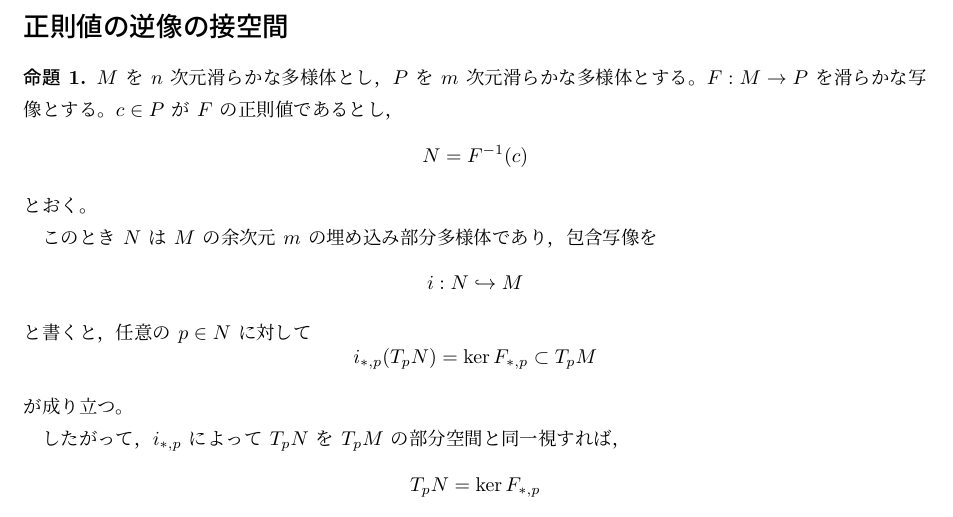
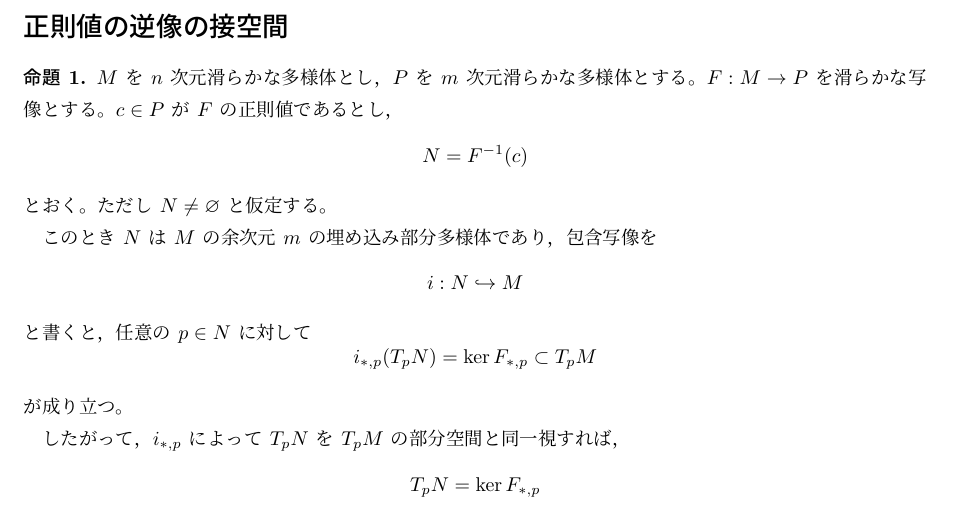
Before and after one commit to tawashichan/regular_value_theorem_and_tangent_space, a LaTeX document (main.tex): part of page 1 of 2, cut so that both start at the same text. Compiled offline with upLaTeX and dvipdfmx.

Commit message:
Add assumption that the preimage is non-empty in the proof of the regular value theorem

```diff
--- a/main.tex
+++ b/main.tex
@@ -24,6 +24,7 @@ $c\in P$ が $F$ の正則値であるとし，
   N=F^{-1}(c)
 \]
 とおく。
+ただし $N\ne\varnothing$ と仮定する。
 
 このとき $N$ は $M$ の余次元 $m$ の埋め込み部分多様体であり，
 包含写像を
```
Also changed, not shown: main.pdf.
